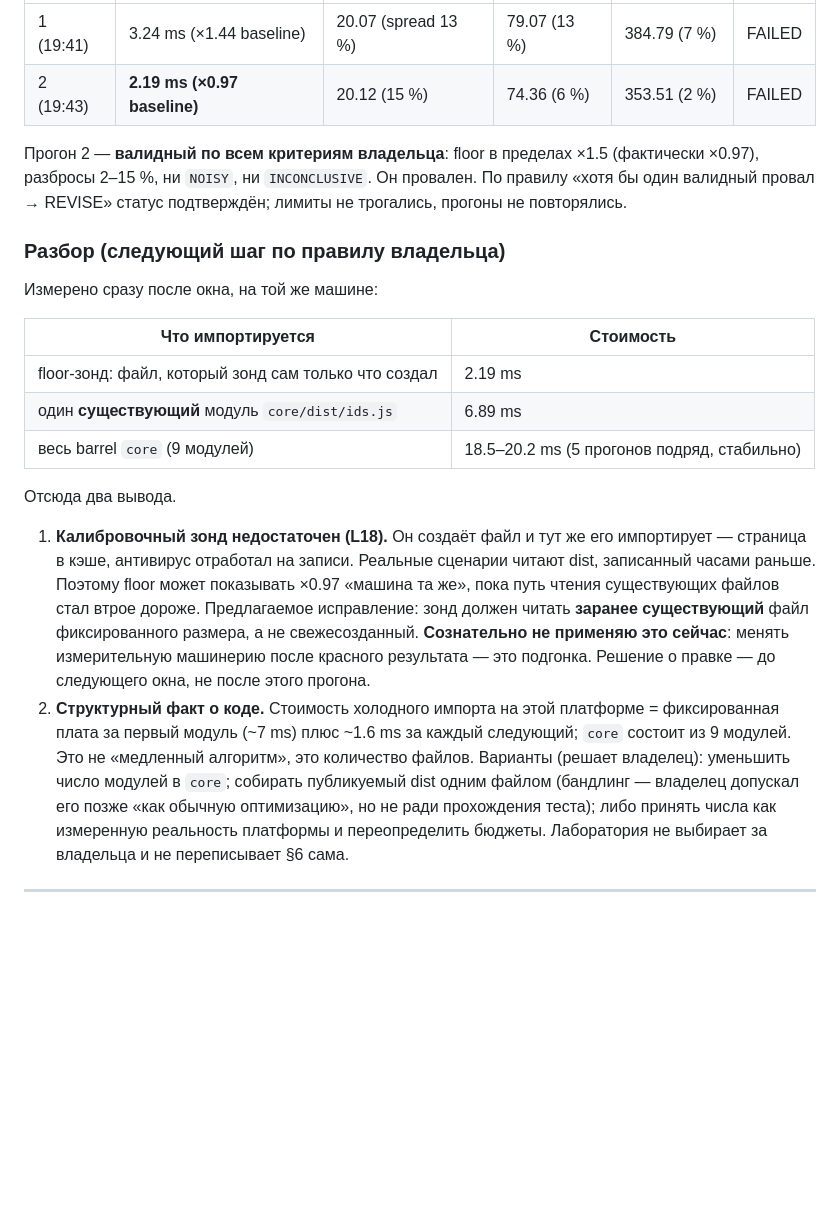
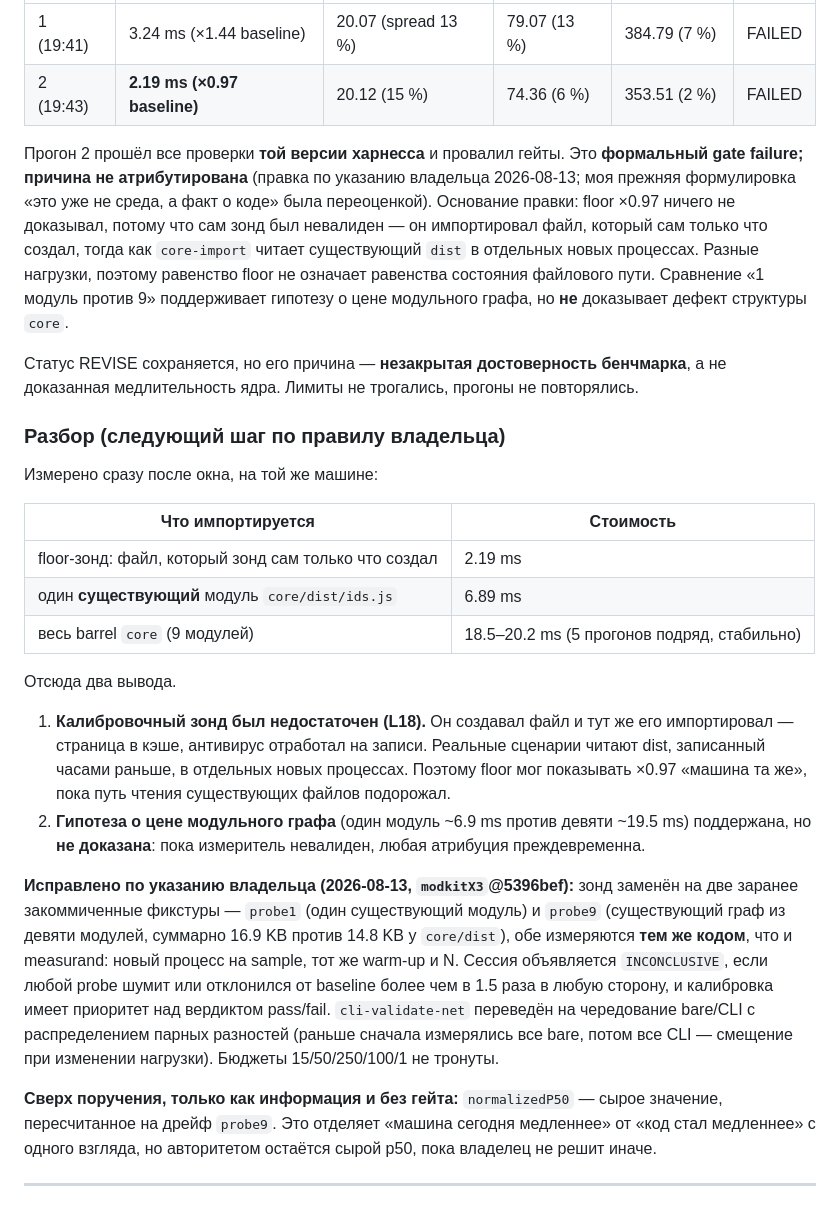
Before and after one commit to hometlt/ModKit, a Markdown page: IMPLEMENTATION_NOTES.md, the part around the change. Rendered like a GitHub page; blank space fills up the shorter version.

Commit message:
notes: 'gate failure, cause not attributed' replaces my overstated 'fact about the code'
Co-Authored-By: Claude Fable 5 <noreply@anthropic.com>

```diff
--- a/IMPLEMENTATION_NOTES.md
+++ b/IMPLEMENTATION_NOTES.md
@@ -16,9 +16,17 @@ overrides a canonical or detailed owner.
 | 1 (19:41) | 3.24 ms (×1.44 baseline)     | 20.07 (spread 13 %) | 79.07 (13 %) | 384.79 (7 %)  | FAILED |
 | 2 (19:43) | **2.19 ms (×0.97 baseline)** | 20.12 (15 %)        | 74.36 (6 %)  | 353.51 (2 %)  | FAILED |
 
-Прогон 2 — **валидный по всем критериям владельца**: floor в пределах ×1.5 (фактически ×0.97),
-разбросы 2–15 %, ни `NOISY`, ни `INCONCLUSIVE`. Он провален. По правилу «хотя бы один валидный
-провал → REVISE» статус подтверждён; лимиты не трогались, прогоны не повторялись.
+Прогон 2 прошёл все проверки **той версии харнесса** и провалил гейты. Это **формальный gate
+failure; причина не атрибутирована** (правка по указанию владельца 2026-08-13; моя прежняя
+формулировка «это уже не среда, а факт о коде» была переоценкой). Основание правки: floor ×0.97
+ничего не доказывал, потому что сам зонд был невалиден — он импортировал файл, который сам
+только что создал, тогда как `core-import` читает существующий `dist` в отдельных новых
+процессах. Разные нагрузки, поэтому равенство floor не означает равенства состояния файлового
+пути. Сравнение «1 модуль против 9» поддерживает гипотезу о цене модульного графа, но **не**
+доказывает дефект структуры `core`.
+
+Статус REVISE сохраняется, но его причина — **незакрытая достоверность бенчмарка**, а не
+доказанная медлительность ядра. Лимиты не трогались, прогоны не повторялись.
 
 ### Разбор (следующий шаг по правилу владельца)
 
@@ -32,20 +40,25 @@ overrides a canonical or detailed owner.
 
 Отсюда два вывода.
 
-1. **Калибровочный зонд недостаточен (L18).** Он создаёт файл и тут же его импортирует —
+1. **Калибровочный зонд был недостаточен (L18).** Он создавал файл и тут же его импортировал —
    страница в кэше, антивирус отработал на записи. Реальные сценарии читают dist, записанный
-   часами раньше. Поэтому floor может показывать ×0.97 «машина та же», пока путь чтения
-   существующих файлов стал втрое дороже. Предлагаемое исправление: зонд должен читать
-   **заранее существующий** файл фиксированного размера, а не свежесозданный. **Сознательно
-   не применяю это сейчас**: менять измерительную машинерию после красного результата —
-   это подгонка. Решение о правке — до следующего окна, не после этого прогона.
-2. **Структурный факт о коде.** Стоимость холодного импорта на этой платформе = фиксированная
-   плата за первый модуль (~7 ms) плюс ~1.6 ms за каждый следующий; `core` состоит из
-   9 модулей. Это не «медленный алгоритм», это количество файлов. Варианты (решает владелец):
-   уменьшить число модулей в `core`; собирать публикуемый dist одним файлом (бандлинг —
-   владелец допускал его позже «как обычную оптимизацию», но не ради прохождения теста);
-   либо принять числа как измеренную реальность платформы и переопределить бюджеты. Лаборатория
-   не выбирает за владельца и не переписывает §6 сама.
+   часами раньше, в отдельных новых процессах. Поэтому floor мог показывать ×0.97 «машина та
+   же», пока путь чтения существующих файлов подорожал.
+2. **Гипотеза о цене модульного графа** (один модуль ~6.9 ms против девяти ~19.5 ms)
+   поддержана, но **не доказана**: пока измеритель невалиден, любая атрибуция преждевременна.
+
+**Исправлено по указанию владельца (2026-08-13, `modkitX3`@5396bef):** зонд заменён на две
+заранее закоммиченные фикстуры — `probe1` (один существующий модуль) и `probe9` (существующий
+граф из девяти модулей, суммарно 16.9 KB против 14.8 KB у `core/dist`), обе измеряются **тем
+же кодом**, что и measurand: новый процесс на sample, тот же warm-up и N. Сессия объявляется
+`INCONCLUSIVE`, если любой probe шумит или отклонился от baseline более чем в 1.5 раза в любую
+сторону, и калибровка имеет приоритет над вердиктом pass/fail. `cli-validate-net` переведён на
+чередование bare/CLI с распределением парных разностей (раньше сначала измерялись все bare,
+потом все CLI — смещение при изменении нагрузки). Бюджеты 15/50/250/100/1 не тронуты.
+
+**Сверх поручения, только как информация и без гейта:** `normalizedP50` — сырое значение,
+пересчитанное на дрейф `probe9`. Это отделяет «машина сегодня медленнее» от «код стал
+медленнее» с одного взгляда, но авторитетом остаётся сырой p50, пока владелец не решит иначе.
 
 ---
 
```
